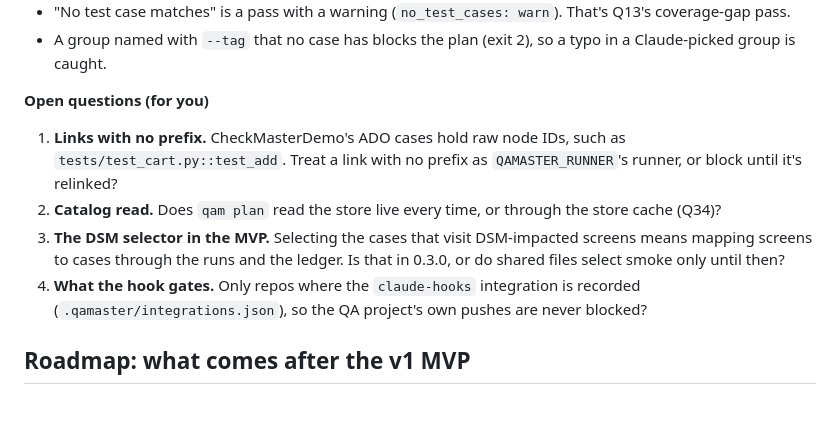
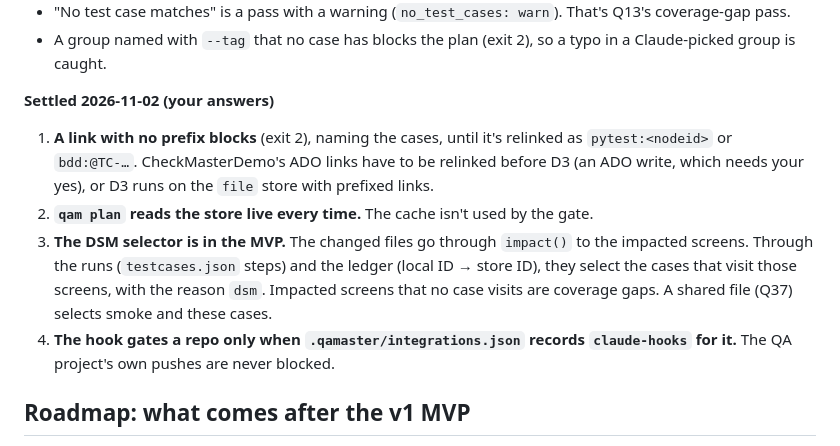
Before and after one commit to Galent-engineering/QAMaster, a Markdown page: docs/porting-step3.md, the part around the change. Rendered like a GitHub page; blank space fills up the shorter version.

```diff
--- a/docs/porting-step3.md
+++ b/docs/porting-step3.md
@@ -1010,11 +1010,11 @@ State lives in `.checkmaster/plans/<id>.json` and `.checkmaster/verdicts/<head>.
 - "No test case matches" is a pass with a warning (`no_test_cases: warn`). That's Q13's coverage-gap pass.
 - A group named with `--tag` that no case has blocks the plan (exit 2), so a typo in a Claude-picked group is caught.
 
-**Open questions (for you)**
-1. **Links with no prefix.** CheckMasterDemo's ADO cases hold raw node IDs, such as `tests/test_cart.py::test_add`. Treat a link with no prefix as `QAMASTER_RUNNER`'s runner, or block until it's relinked?
-2. **Catalog read.** Does `qam plan` read the store live every time, or through the store cache (Q34)?
-3. **The DSM selector in the MVP.** Selecting the cases that visit DSM-impacted screens means mapping screens to cases through the runs and the ledger. Is that in 0.3.0, or do shared files select smoke only until then?
-4. **What the hook gates.** Only repos where the `claude-hooks` integration is recorded (`.qamaster/integrations.json`), so the QA project's own pushes are never blocked?
+**Settled 2026-11-02 (your answers)**
+1. **A link with no prefix blocks** (exit 2), naming the cases, until it's relinked as `pytest:<nodeid>` or `bdd:@TC-…`. CheckMasterDemo's ADO links have to be relinked before D3 (an ADO write, which needs your yes), or D3 runs on the `file` store with prefixed links.
+2. **`qam plan` reads the store live every time.** The cache isn't used by the gate.
+3. **The DSM selector is in the MVP.** The changed files go through `impact()` to the impacted screens. Through the runs (`testcases.json` steps) and the ledger (local ID → store ID), they select the cases that visit those screens, with the reason `dsm`. Impacted screens that no case visits are coverage gaps. A shared file (Q37) selects smoke and these cases.
+4. **The hook gates a repo only when `.qamaster/integrations.json` records `claude-hooks` for it.** The QA project's own pushes are never blocked.
 
 ## Roadmap: what comes after the v1 MVP
 
```
Also changed, not shown: docs/plans/0.3.0.md (+2 -1 lines).
